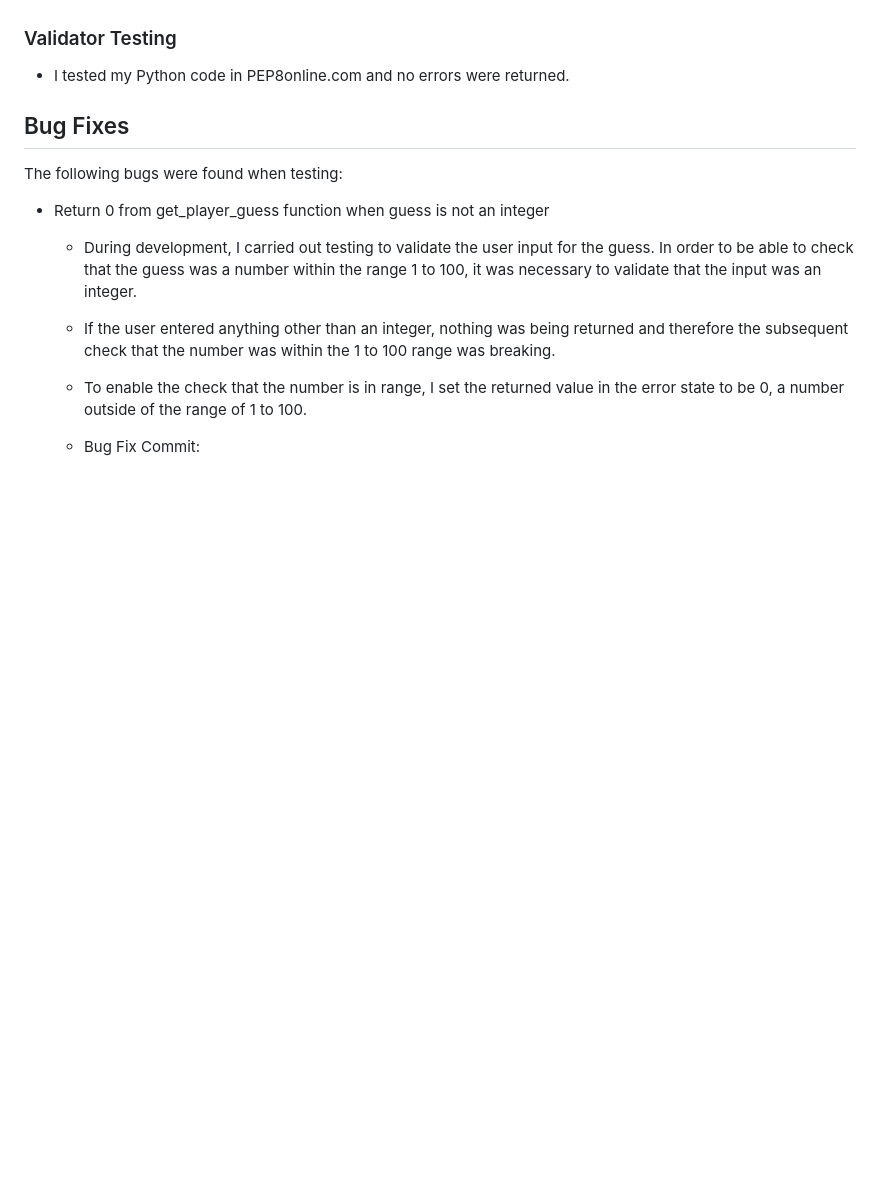
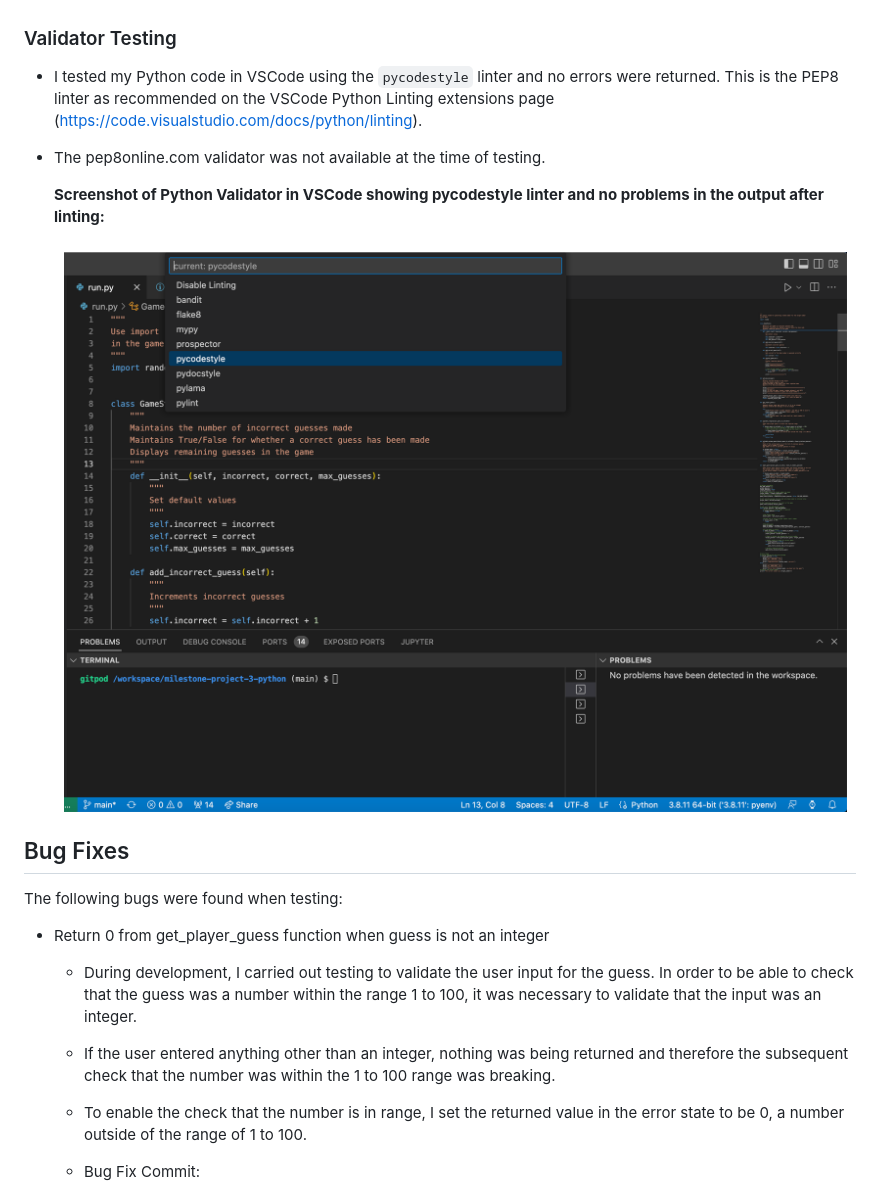
Before and after one commit to DanielleDaly/milestone-project-3-python, a Markdown page: README.md, the part around the change. Drawn GitHub-style; pictures changed too: readme-images/screenshot-python-validator.png (added); blank space fills up the shorter version.

Commit message:
Update Validator Testing section in README.md file

```diff
--- a/README.md
+++ b/README.md
@@ -308,7 +308,12 @@ In future I would like to add some additional features to this game:
 
 ### Validator Testing
 
-- I tested my Python code in PEP8online.com and no errors were returned.
+- I tested my Python code in VSCode using the `pycodestyle` linter and no errors were returned. This is the PEP8 linter as recommended on the VSCode Python Linting extensions page (https://code.visualstudio.com/docs/python/linting).
+
+- The pep8online.com validator was not available at the time of testing.
+
+    **Screenshot of Python Validator in VSCode showing pycodestyle linter and no problems in the output after linting:**
+    <h3 align="center"><img src="readme-images/screenshot-python-validator.png"></h3>
 
 
 ## Bug Fixes
```
